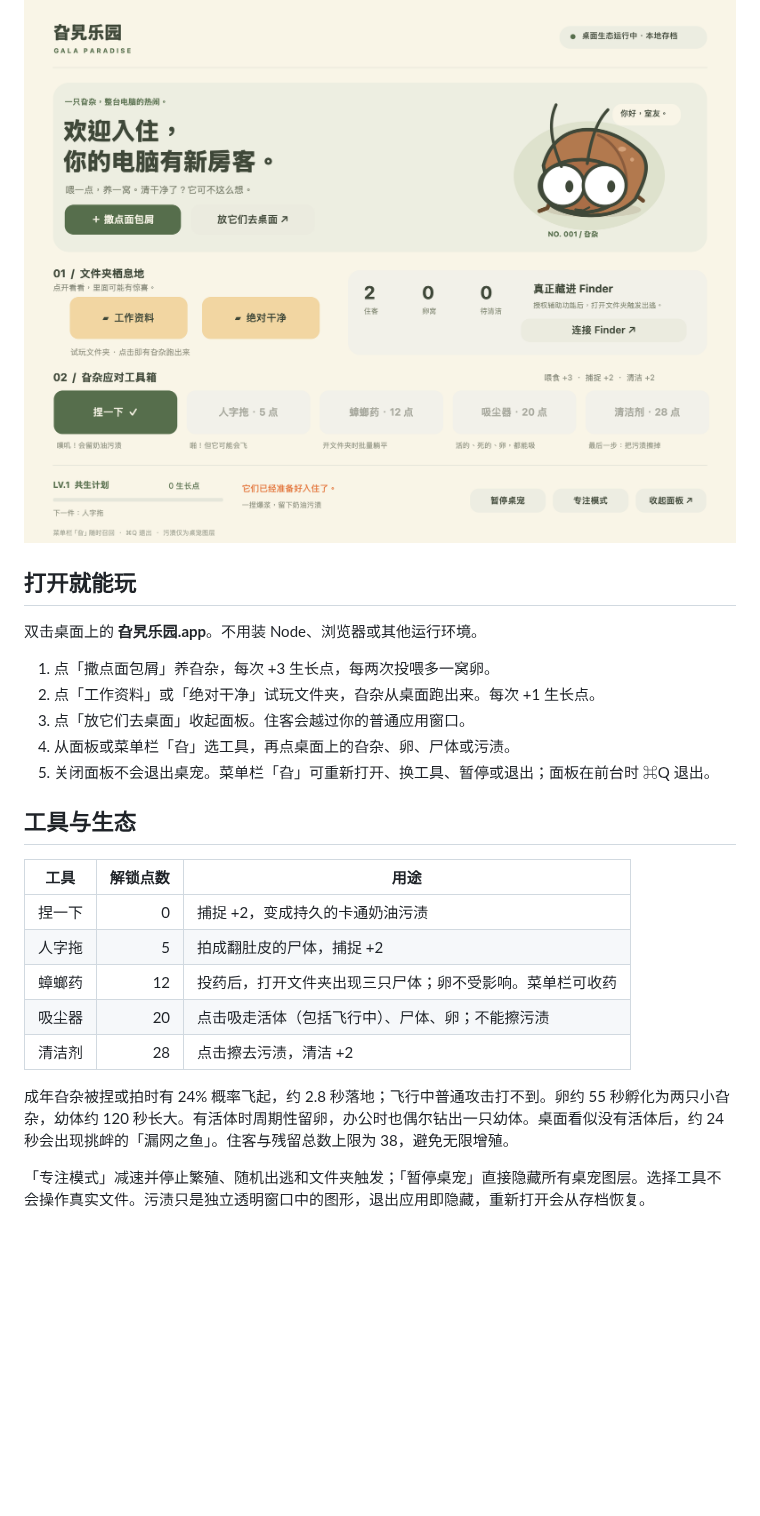
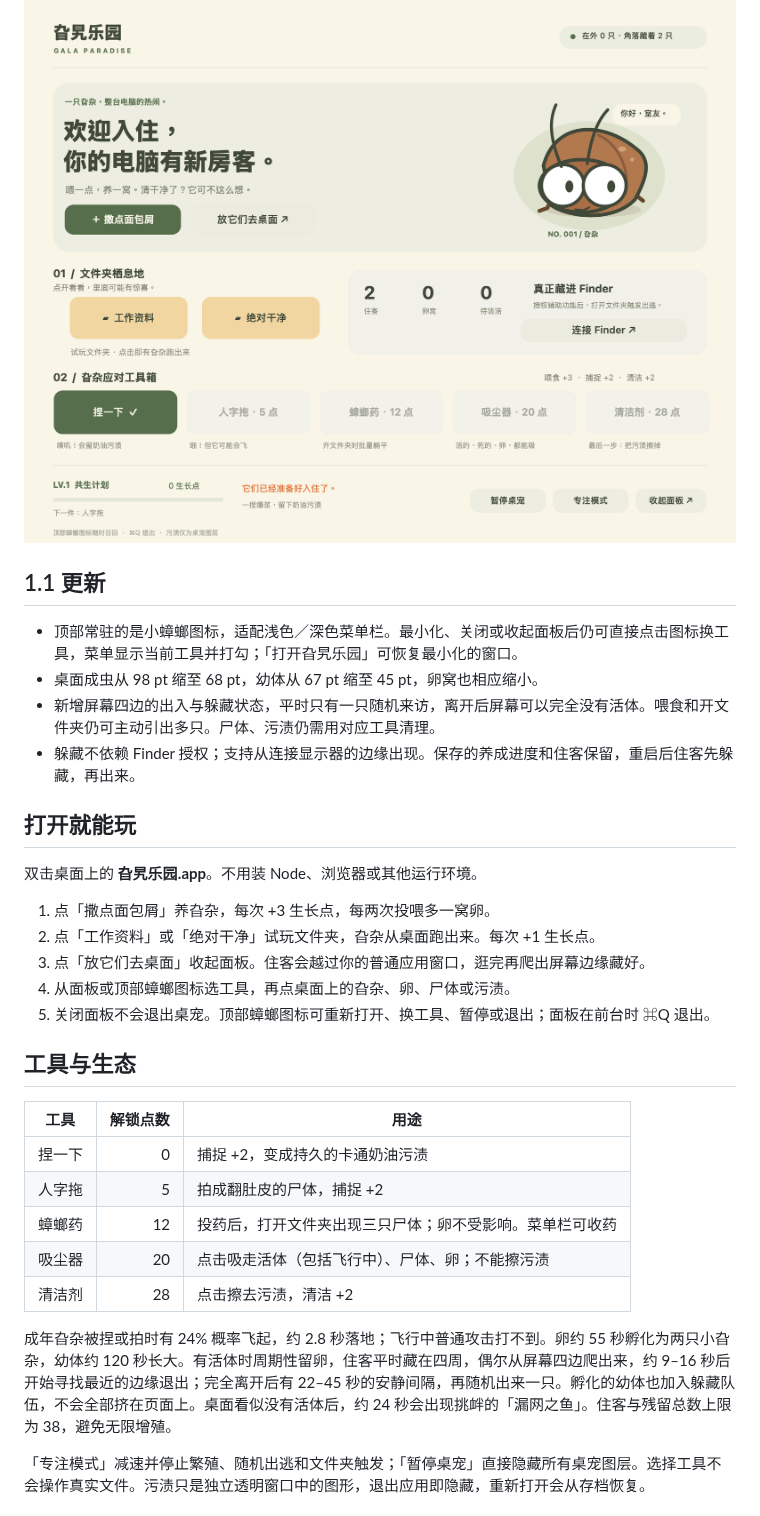
Before and after one commit to nancyxieyy/gala-paradise, a Markdown page: README.md, the part around the change. Drawn GitHub-style; pictures changed too: Resources/preview.png; blank space fills up the shorter version.

```diff
--- a/README.md
+++ b/README.md
@@ -3,6 +3,13 @@
 一只旮杂，整台电脑的热闹。macOS 原生卡通桌宠，参考大眼睛、棕色豆子身体和细长触须的形象，用代码绘制可缩放的原创矢量角色。
 
 ![旮旯乐园界面](Resources/preview.png)
+
+## 1.1 更新
+
+- 顶部常驻的是小蟑螂图标，适配浅色／深色菜单栏。最小化、关闭或收起面板后仍可直接点击图标换工具，菜单显示当前工具并打勾；「打开旮旯乐园」可恢复最小化的窗口。
+- 桌面成虫从 98 pt 缩至 68 pt，幼体从 67 pt 缩至 45 pt，卵窝也相应缩小。
+- 新增屏幕四边的出入与躲藏状态，平时只有一只随机来访，离开后屏幕可以完全没有活体。喂食和开文件夹仍可主动引出多只。尸体、污渍仍需用对应工具清理。
+- 躲藏不依赖 Finder 授权；支持从连接显示器的边缘出现。保存的养成进度和住客保留，重启后住客先躲藏，再出来。
 
 ## 打开就能玩
 
@@ -10,9 +17,9 @@
 
 1. 点「撒点面包屑」养旮杂，每次 +3 生长点，每两次投喂多一窝卵。
 2. 点「工作资料」或「绝对干净」试玩文件夹，旮杂从桌面跑出来。每次 +1 生长点。
-3. 点「放它们去桌面」收起面板。住客会越过你的普通应用窗口。
-4. 从面板或菜单栏「旮」选工具，再点桌面上的旮杂、卵、尸体或污渍。
-5. 关闭面板不会退出桌宠。菜单栏「旮」可重新打开、换工具、暂停或退出；面板在前台时 ⌘Q 退出。
+3. 点「放它们去桌面」收起面板。住客会越过你的普通应用窗口，逛完再爬出屏幕边缘藏好。
+4. 从面板或顶部蟑螂图标选工具，再点桌面上的旮杂、卵、尸体或污渍。
+5. 关闭面板不会退出桌宠。顶部蟑螂图标可重新打开、换工具、暂停或退出；面板在前台时 ⌘Q 退出。
 
 ## 工具与生态
 
@@ -24,7 +31,7 @@
 | 吸尘器 | 20 | 点击吸走活体（包括飞行中）、尸体、卵；不能擦污渍 |
 | 清洁剂 | 28 | 点击擦去污渍，清洁 +2 |
 
-成年旮杂被捏或拍时有 24% 概率飞起，约 2.8 秒落地；飞行中普通攻击打不到。卵约 55 秒孵化为两只小旮杂，幼体约 120 秒长大。有活体时周期性留卵，办公时也偶尔钻出一只幼体。桌面看似没有活体后，约 24 秒会出现挑衅的「漏网之鱼」。住客与残留总数上限为 38，避免无限增殖。
+成年旮杂被捏或拍时有 24% 概率飞起，约 2.8 秒落地；飞行中普通攻击打不到。卵约 55 秒孵化为两只小旮杂，幼体约 120 秒长大。有活体时周期性留卵，住客平时藏在四周，偶尔从屏幕四边爬出来，约 9–16 秒后开始寻找最近的边缘退出；完全离开后有 22–45 秒的安静间隔，再随机出来一只。孵化的幼体也加入躲藏队伍，不会全部挤在页面上。桌面看似没有活体后，约 24 秒会出现挑衅的「漏网之鱼」。住客与残留总数上限为 38，避免无限增殖。
 
 「专注模式」减速并停止繁殖、随机出逃和文件夹触发；「暂停桌宠」直接隐藏所有桌宠图层。选择工具不会操作真实文件。污渍只是独立透明窗口中的图形，退出应用即隐藏，重新打开会从存档恢复。
 
```
Also changed, not shown: Resources/desktop-scale.png (added), 7 other files.
